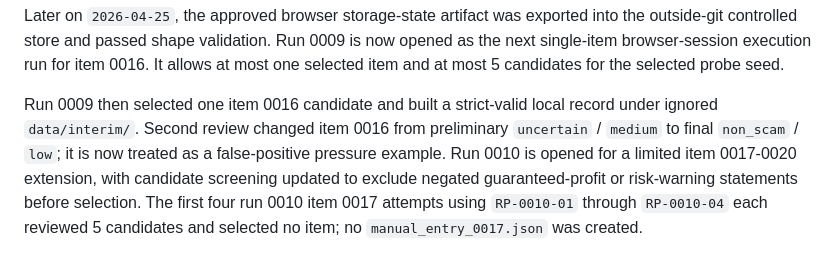
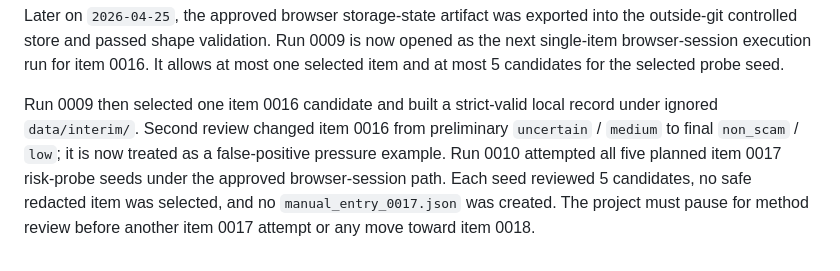
Before and after one commit to JasonLn0711/meta-threads-scam-content-research-2026, a Markdown page: governance/pilot-launch/README.md, the part around the change. Drawn GitHub-style.

Commit message:
Record run 0010 final seed result

```diff
--- a/governance/pilot-launch/README.md
+++ b/governance/pilot-launch/README.md
@@ -64,4 +64,4 @@ As of `2026-04-25`, access-path preparation run 0008 has prepared the repo-safe
 
 Later on `2026-04-25`, the approved browser storage-state artifact was exported into the outside-git controlled store and passed shape validation. Run 0009 is now opened as the next single-item browser-session execution run for item 0016. It allows at most one selected item and at most 5 candidates for the selected probe seed.
 
-Run 0009 then selected one item 0016 candidate and built a strict-valid local record under ignored `data/interim/`. Second review changed item 0016 from preliminary `uncertain` / `medium` to final `non_scam` / `low`; it is now treated as a false-positive pressure example. Run 0010 is opened for a limited item 0017-0020 extension, with candidate screening updated to exclude negated guaranteed-profit or risk-warning statements before selection. The first four run 0010 item 0017 attempts using `RP-0010-01` through `RP-0010-04` each reviewed 5 candidates and selected no item; no `manual_entry_0017.json` was created.
+Run 0009 then selected one item 0016 candidate and built a strict-valid local record under ignored `data/interim/`. Second review changed item 0016 from preliminary `uncertain` / `medium` to final `non_scam` / `low`; it is now treated as a false-positive pressure example. Run 0010 attempted all five planned item 0017 risk-probe seeds under the approved browser-session path. Each seed reviewed 5 candidates, no safe redacted item was selected, and no `manual_entry_0017.json` was created. The project must pause for method review before another item 0017 attempt or any move toward item 0018.
```
Also changed, not shown: experiments/evaluation-notes/0026-browser-session-limited-extension-run-0010-start.md (+19 -0 lines), governance/pilot-launch/threads_pilot_v1_2026-05_browser_session_limited_extension_run_record_0010.md (+7 -7 lines).
